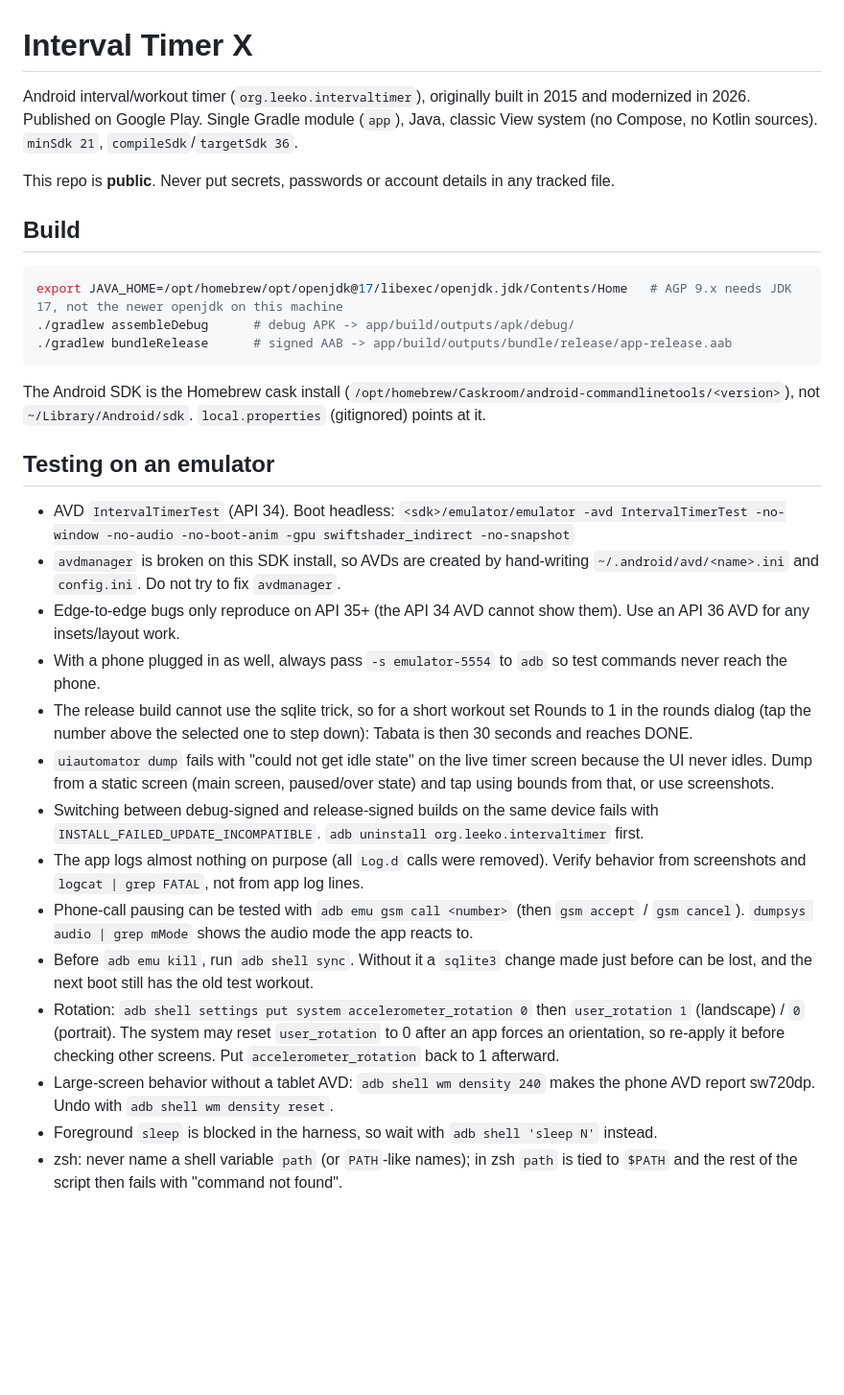
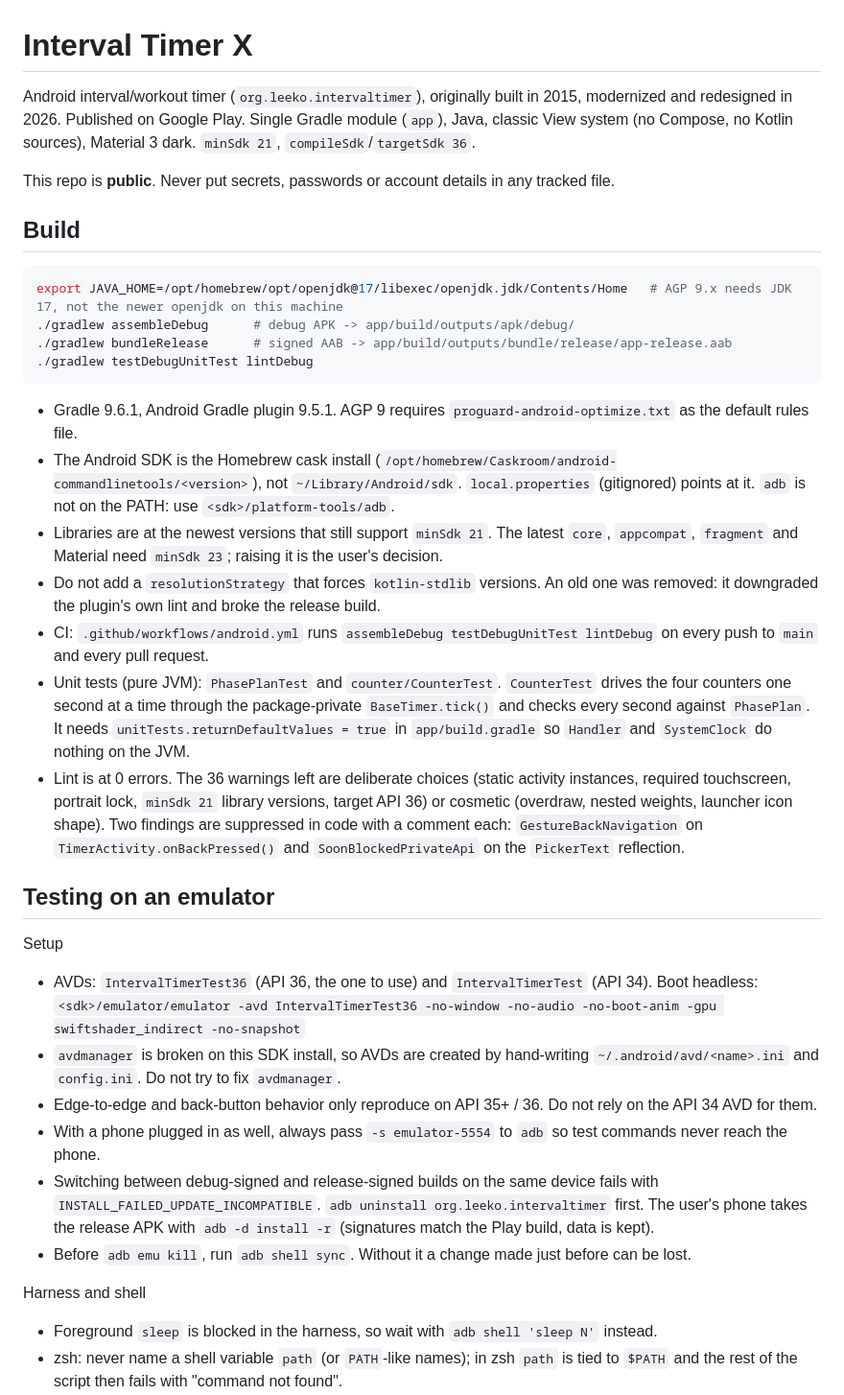
Before and after one commit to Riippi/IntervalTimer, a Markdown page: CLAUDE.md, the part around one of its changes. Shown at 96% size. GitHub-like rendering; blank space fills up the shorter version.

````diff
--- a/CLAUDE.md
+++ b/CLAUDE.md
@@ -1,6 +1,6 @@
 # Interval Timer X
 
-Android interval/workout timer (`org.leeko.intervaltimer`), originally built in 2015 and modernized in 2026. Published on Google Play. Single Gradle module (`app`), Java, classic View system (no Compose, no Kotlin sources). `minSdk 21`, `compileSdk`/`targetSdk 36`.
+Android interval/workout timer (`org.leeko.intervaltimer`), originally built in 2015, modernized and redesigned in 2026. Published on Google Play. Single Gradle module (`app`), Java, classic View system (no Compose, no Kotlin sources), Material 3 dark. `minSdk 21`, `compileSdk`/`targetSdk 36`.
 
 This repo is **public**. Never put secrets, passwords or account details in any tracked file.
 
@@ -10,23 +10,27 @@ This repo is **public**. Never put secrets, passwords or account details in any
 export JAVA_HOME=/opt/homebrew/opt/openjdk@17/libexec/openjdk.jdk/Contents/Home   # AGP 9.x needs JDK 17, not the newer openjdk on this machine
 ./gradlew assembleDebug      # debug APK -> app/build/outputs/apk/debug/
 ./gradlew bundleRelease      # signed AAB -> app/build/outputs/bundle/release/app-release.aab
+./gradlew testDebugUnitTest lintDebug
 ```
 
-The Android SDK is the Homebrew cask install (`/opt/homebrew/Caskroom/android-commandlinetools/<version>`), not `~/Library/Android/sdk`. `local.properties` (gitignored) points at it.
+- Gradle 9.6.1, Android Gradle plugin 9.5.1. AGP 9 requires `proguard-android-optimize.txt` as the default rules file.
+- The Android SDK is the Homebrew cask install (`/opt/homebrew/Caskroom/android-commandlinetools/<version>`), not `~/Library/Android/sdk`. `local.properties` (gitignored) points at it. `adb` is not on the PATH: use `<sdk>/platform-tools/adb`.
+- Libraries are at the newest versions that still support `minSdk 21`. The latest `core`, `appcompat`, `fragment` and Material need `minSdk 23`; raising it is the user's decision.
+- Do not add a `resolutionStrategy` that forces `kotlin-stdlib` versions. An old one was removed: it downgraded the plugin's own lint and broke the release build.
+- CI: `.github/workflows/android.yml` runs `assembleDebug testDebugUnitTest lintDebug` on every push to `main` and every pull request.
+- Unit tests (pure JVM): `PhasePlanTest` and `counter/CounterTest`. `CounterTest` drives the four counters one second at a time through the package-private `BaseTimer.tick()` and checks every second against `PhasePlan`. It needs `unitTests.returnDefaultValues = true` in `app/build.gradle` so `Handler` and `SystemClock` do nothing on the JVM.
+- Lint is at 0 errors. The 36 warnings left are deliberate choices (static activity instances, required touchscreen, portrait lock, `minSdk 21` library versions, target API 36) or cosmetic (overdraw, nested weights, launcher icon shape). Two findings are suppressed in code with a comment each: `GestureBackNavigation` on `TimerActivity.onBackPressed()` and `SoonBlockedPrivateApi` on the `PickerText` reflection.
 
 ## Testing on an emulator
 
-- AVD `IntervalTimerTest` (API 34). Boot headless: `<sdk>/emulator/emulator -avd IntervalTimerTest -no-window -no-audio -no-boot-anim -gpu swiftshader_indirect -no-snapshot`
+Setup
+- AVDs: `IntervalTimerTest36` (API 36, the one to use) and `IntervalTimerTest` (API 34). Boot headless: `<sdk>/emulator/emulator -avd IntervalTimerTest36 -no-window -no-audio -no-boot-anim -gpu swiftshader_indirect -no-snapshot`
 - `avdmanager` is broken on this SDK install, so AVDs are created by hand-writing `~/.android/avd/<name>.ini` and `config.ini`. Do not try to fix `avdmanager`.
-- Edge-to-edge bugs only reproduce on API 35+ (the API 34 AVD cannot show them). Use an API 36 AVD for any insets/layout work.
+- Edge-to-edge and back-button behavior only reproduce on API 35+ / 36. Do not rely on the API 34 AVD for them.
 - With a phone plugged in as well, always pass `-s emulator-5554` to `adb` so test commands never reach the phone.
-- The release build cannot use the sqlite trick, so for a short workout set Rounds to 1 in the rounds dialog (tap the number above the selected one to step down): Tabata is then 30 seconds and reaches DONE.
-- `uiautomator dump` fails with "could not get idle state" on the live timer screen because the UI never idles. Dump from a static screen (main screen, paused/over state) and tap using bounds from that, or use screenshots.
-- Switching between debug-signed and release-signed builds on the same device fails with `INSTALL_FAILED_UPDATE_INCOMPATIBLE`. `adb uninstall org.leeko.intervaltimer` first.
-- The app logs almost nothing on purpose (all `Log.d` calls were removed). Verify behavior from screenshots and `logcat | grep FATAL`, not from app log lines.
-- Phone-call pausing can be tested with `adb emu gsm call <number>` (then `gsm accept` / `gsm cancel`). `dumpsys audio | grep mMode` shows the audio mode the app reacts to.
-- Before `adb emu kill`, run `adb shell sync`. Without it a `sqlite3` change made just before can be lost, and the next boot still has the old test workout.
-- Rotation: `adb shell settings put system accelerometer_rotation 0` then `user_rotation 1` (landscape) / `0` (portrait). The system may reset `user_rotation` to 0 after an app forces an orientation, so re-apply it before checking other screens. Put `accelerometer_rotation` back to 1 afterward.
-- Large-screen behavior without a tablet AVD: `adb shell wm density 240` makes the phone AVD report sw720dp. Undo with `adb shell wm density reset`.
+- Switching between debug-signed and release-signed builds on the same device fails with `INSTALL_FAILED_UPDATE_INCOMPATIBLE`. `adb uninstall org.leeko.intervaltimer` first. The user's phone takes the release APK with `adb -d install -r` (signatures match the Play build, data is kept).
+- Before `adb emu kill`, run `adb shell sync`. Without it a change made just before can be lost.
+
+Harness and shell
 - Foreground `sleep` is blocked in the harness, so wait with `adb shell 'sleep N'` instead.
 - zsh: never name a shell variable `path` (or `PATH`-like names); in zsh `path` is tied to `$PATH` and the rest of the script then fails with "command not found".
````
Also changed, not shown: other parts of CLAUDE.md (+67 -48 lines).
